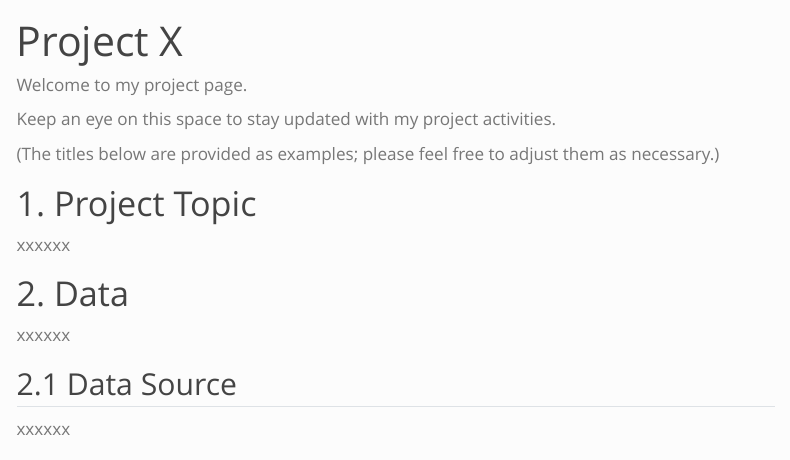
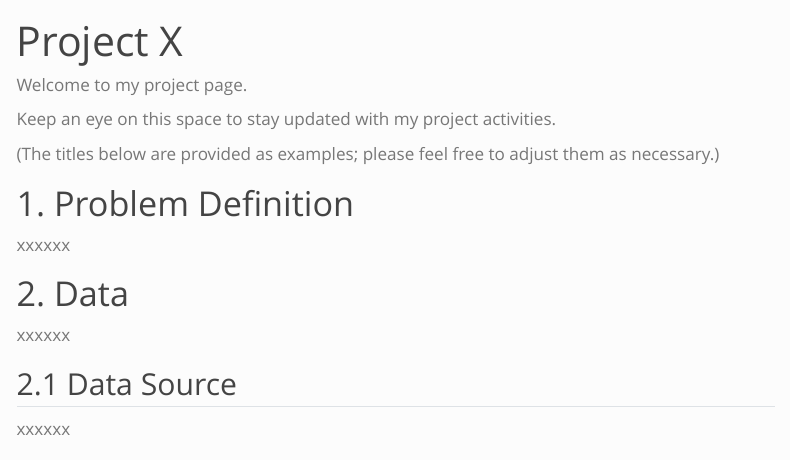
Before and after one commit to emu-hacettepe-analytics/emu660-quarto-template, a Quarto document (project.qmd): the page in a window 1100 px wide, from its top. Rendered offline with R 4.5, knitr and Pandoc in place of Quarto, with nearby package versions; menus at the side of the page are left out.

Commit message:
Update project.qmd

```diff
--- a/project.qmd
+++ b/project.qmd
@@ -8,7 +8,7 @@ Keep an eye on this space to stay updated with my project activities.
 
 (The titles below are provided as examples; please feel free to adjust them as necessary.)
 
-# 1. Project Topic
+# 1. Problem Definition
 
 xxxxxx
 
```
